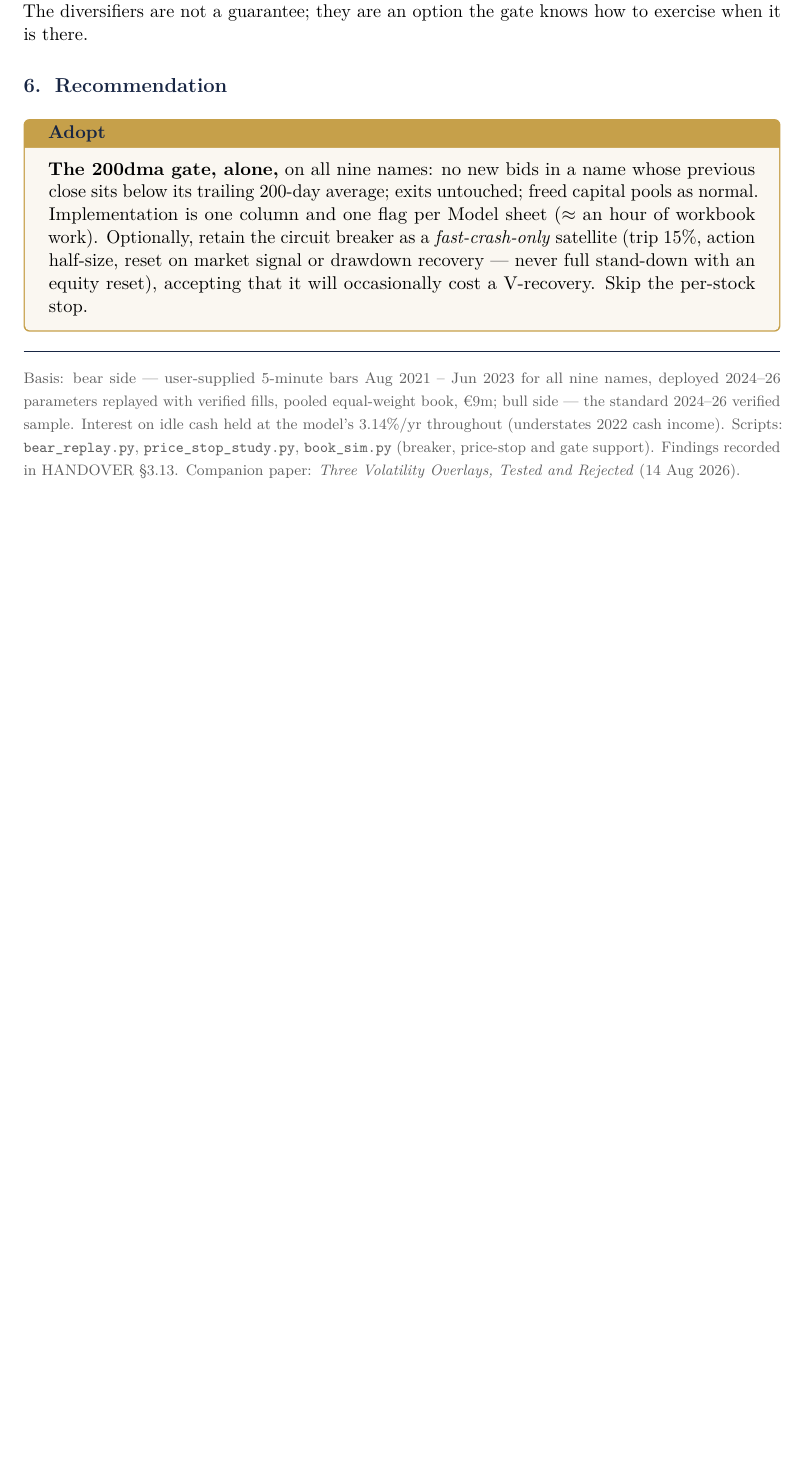
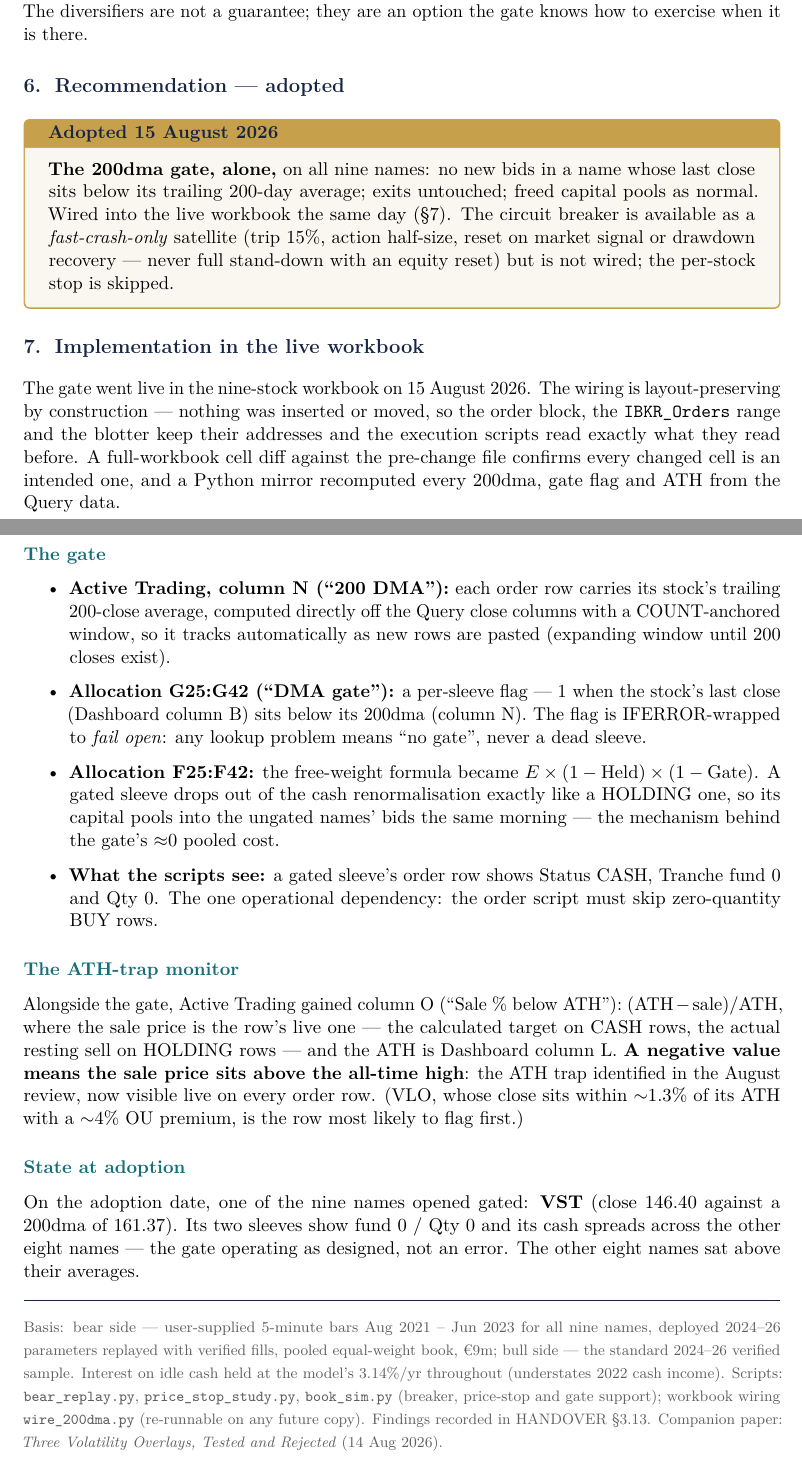
Before and after one commit to davidtfewer-creator/David-Fewer, a LaTeX document (memo/bear_protection.tex): part of page 7 of 7 before the commit and two parts of pages 7 and 8 of 8 after it, the two joined at a grey line, cut so that both start at the same text, the shorter picture padded with empty space. Compiled offline with pdfLaTeX.

Commit message:
Record the adopted gate wiring in the bear-protection paper
Recommendation box marked 'Adopted 15 August 2026' and a new section 7
documents the live implementation: Active Trading column N (COUNT-
anchored 200dma off the Query closes), Allocation G25:G42 gate flags
(fail-open) and the F25:F42 free-weight formula E*(1-Held)*(1-Gate),
what the execution scripts see (fund 0 / qty 0; scripts must skip
zero-quantity BUY rows), the column-O ATH-trap monitor (negative =
sale above ATH, VLO most likely to flag first), verification (full
cell diff + Python mirror), and the state at adoption (VST gated,
close 146.40 vs 200dma 161.37). Cover and footer updated.

Co-Authored-By: Claude Fable 5 <noreply@anthropic.com>
Claude-Session: https://claude.ai/code/session_0178GiHmUQ4DsQ7DkXVeeFvk

```diff
--- a/memo/bear_protection.tex
+++ b/memo/bear_protection.tex
@@ -421,19 +421,67 @@ in cash at interest --- still transformationally better than $-22\%$, but not
 $-2.6\%$ either. The diversifiers are not a guarantee; they are an option the
 gate knows how to exercise when it is there.
 
-\section{Recommendation}
+\section{Recommendation --- adopted}
 
 \begin{tcolorbox}[colback=bcgold!8, colframe=bcgold, boxrule=0.8pt,
-  title={\bfseries Adopt}, coltitle=bcnavy]
+  title={\bfseries Adopted 15 August 2026}, coltitle=bcnavy]
 \textbf{The 200dma gate, alone,} on all nine names: no new bids in a name whose
-previous close sits below its trailing 200-day average; exits untouched; freed
-capital pools as normal. Implementation is one column and one flag per Model
-sheet ($\approx$ an hour of workbook work). Optionally, retain the circuit
-breaker as a \emph{fast-crash-only} satellite (trip 15\%, action half-size, reset
-on market signal or drawdown recovery --- never full stand-down with an equity
-reset), accepting that it will occasionally cost a V-recovery. Skip the
-per-stock stop.
+last close sits below its trailing 200-day average; exits untouched; freed
+capital pools as normal. Wired into the live workbook the same day (\S7).
+The circuit breaker is available as a \emph{fast-crash-only} satellite (trip
+15\%, action half-size, reset on market signal or drawdown recovery --- never
+full stand-down with an equity reset) but is not wired; the per-stock stop is
+skipped.
 \end{tcolorbox}
+
+\section{Implementation in the live workbook}
+
+The gate went live in the nine-stock workbook on 15 August 2026. The wiring is
+layout-preserving by construction --- nothing was inserted or moved, so the order
+block, the \texttt{IBKR\_Orders} range and the blotter keep their addresses and
+the execution scripts read exactly what they read before. A full-workbook cell
+diff against the pre-change file confirms every changed cell is an intended one,
+and a Python mirror recomputed every 200dma, gate flag and ATH from the Query
+data.
+
+\subsection{The gate}
+
+\begin{itemize}
+\item \textbf{Active Trading, column N (``200 DMA''):} each order row carries its
+stock's trailing 200-close average, computed directly off the Query close columns
+with a COUNT-anchored window, so it tracks automatically as new rows are pasted
+(expanding window until 200 closes exist).
+\item \textbf{Allocation G25:G42 (``DMA gate''):} a per-sleeve flag --- 1 when the
+stock's last close (Dashboard column B) sits below its 200dma (column N). The
+flag is IFERROR-wrapped to \emph{fail open}: any lookup problem means ``no
+gate'', never a dead sleeve.
+\item \textbf{Allocation F25:F42:} the free-weight formula became
+$E \times (1-\text{Held}) \times (1-\text{Gate})$. A gated sleeve drops out of
+the cash renormalisation exactly like a HOLDING one, so its capital pools into
+the ungated names' bids the same morning --- the mechanism behind the gate's
+$\approx$0 pooled cost.
+\item \textbf{What the scripts see:} a gated sleeve's order row shows Status
+CASH, Tranche fund 0 and Qty 0. The one operational dependency: the order
+script must skip zero-quantity BUY rows.
+\end{itemize}
+
+\subsection{The ATH-trap monitor}
+
+Alongside the gate, Active Trading gained column O (``Sale \% below ATH''):
+$(\text{ATH} - \text{sale})/\text{ATH}$, where the sale price is the row's live
+one --- the calculated target on CASH rows, the actual resting sell on HOLDING
+rows --- and the ATH is Dashboard column L. \textbf{A negative value means the
+sale price sits above the all-time high}: the ATH trap identified in the August
+review, now visible live on every order row. (VLO, whose close sits within
+$\sim$1.3\% of its ATH with a $\sim$4\% OU premium, is the row most likely to
+flag first.)
+
+\subsection{State at adoption}
+
+On the adoption date, one of the nine names opened gated: \textbf{VST} (close
+146.40 against a 200dma of 161.37). Its two sleeves show fund 0 / Qty 0 and its
+cash spreads across the other eight names --- the gate operating as designed, not
+an error. The other eight names sat above their averages.
 
 \vspace{0.4cm}
 {\color{bcnavy}\hrule height 0.8pt}
@@ -444,8 +492,9 @@ with verified fills, pooled equal-weight book, €9m; bull side --- the standard
 2024--26 verified sample. Interest on idle cash held at the model's 3.14\%/yr
 throughout (understates 2022 cash income). Scripts:
 \texttt{bear\_replay.py}, \texttt{price\_stop\_study.py}, \texttt{book\_sim.py}
-(breaker, price-stop and gate support). Findings recorded in HANDOVER
-\S3.13. Companion paper: \emph{Three Volatility Overlays, Tested and Rejected}
-(14 Aug 2026).}
+(breaker, price-stop and gate support); workbook wiring
+\texttt{wire\_200dma.py} (re-runnable on any future copy). Findings recorded in
+HANDOVER \S3.13. Companion paper: \emph{Three Volatility Overlays, Tested and
+Rejected} (14 Aug 2026).}
 
 \end{document}
```
Also changed, not shown: memo/bear_protection.tex (2 more changed lines).
